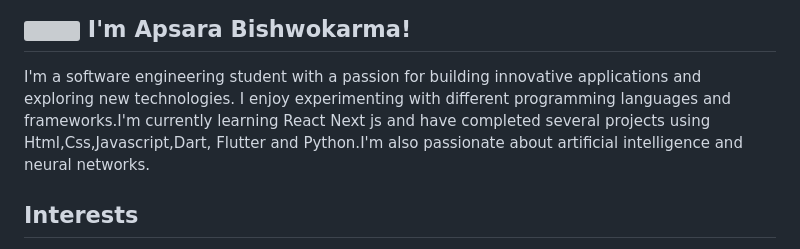
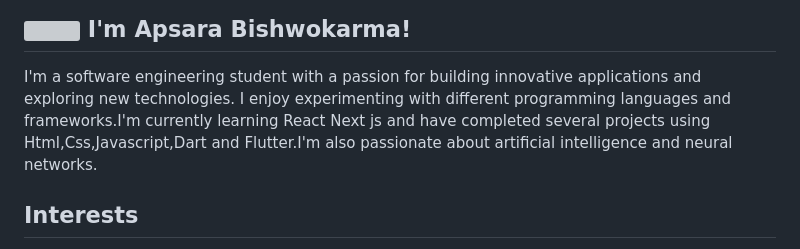
Before and after one commit to apsarabiswokarma/apsarabiswokarma, a Markdown page: README.md, the part around the change. GitHub-like rendering; grey boxes are pictures that could not be loaded.

```diff
--- a/README.md
+++ b/README.md
@@ -2,7 +2,7 @@
 ## <img src = "https://miro.medium.com/max/1100/0*pYJar6AxR4E6tXuD.gif" width = 50px height = 50px> I'm Apsara Bishwokarma!
 
  I'm a software engineering student with a passion for building innovative applications and exploring new technologies.
-I enjoy experimenting with different programming languages and frameworks.I'm currently learning React Next js and have completed several projects using Html,Css,Javascript,Dart, Flutter and Python.I'm  also passionate about artificial intelligence and neural networks.
+I enjoy experimenting with different programming languages and frameworks.I'm currently learning React Next js and have completed several projects using Html,Css,Javascript,Dart and Flutter.I'm  also passionate about artificial intelligence and neural networks.
 ## Interests
 Outside of coding, I'm an avid Hiker ,Trekker. I find pleasure and inspiration in the beauty of the natural world.
 Also I'm passionate about exploring the written world. Books have a special place in my heart as they transport me to different worlds, expand my imagination, and deepen my understanding of the human experience.
```
